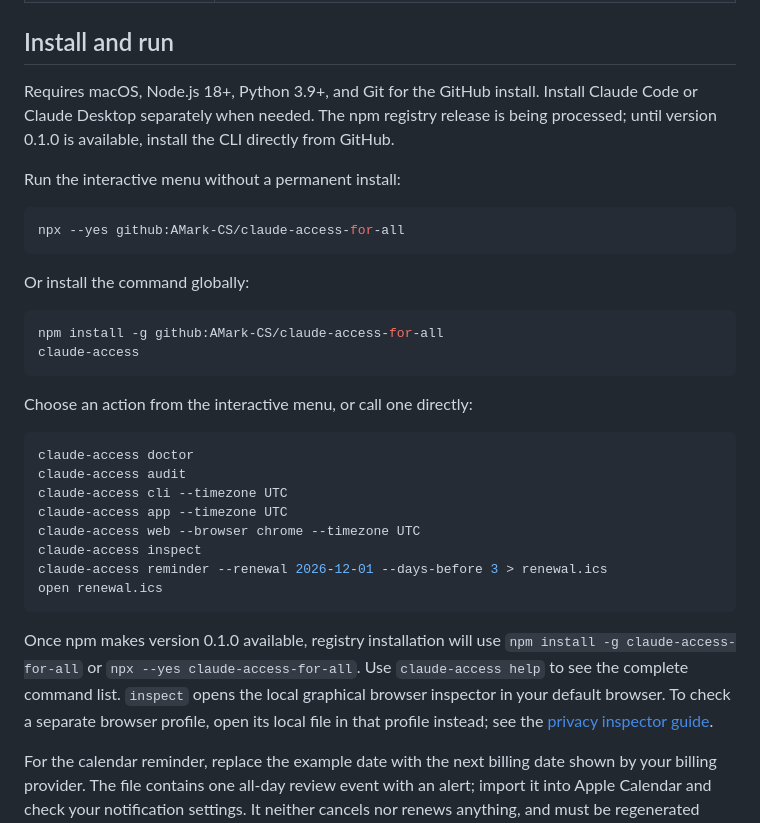
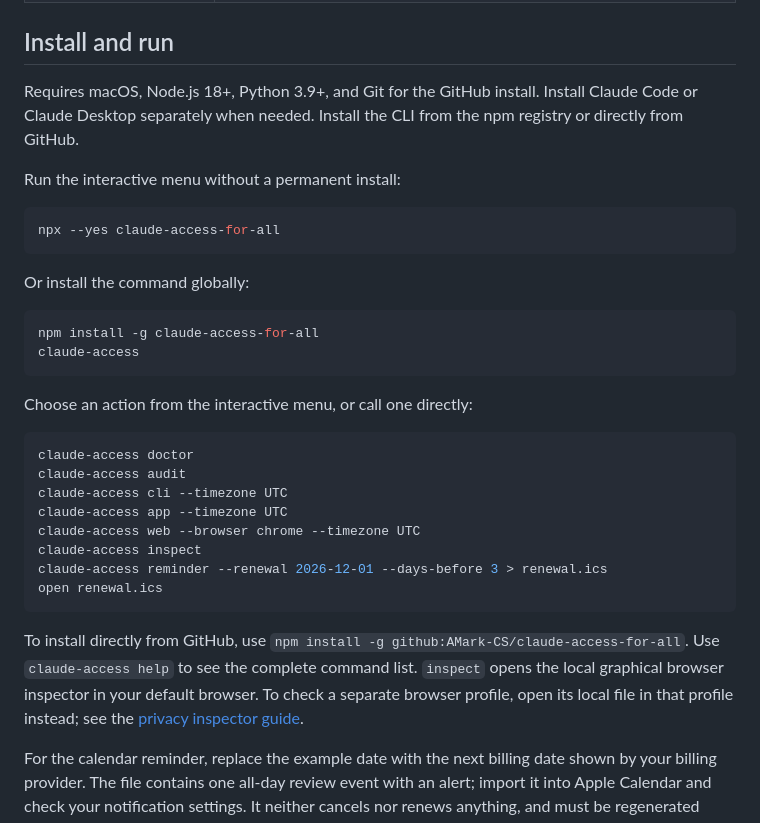
Before and after one commit to AMark-CS/claude-access-for-all, a Markdown page: README.md, the part around the change. Drawn GitHub-style.

Commit message:
Document live npm release

````diff
--- a/README.md
+++ b/README.md
@@ -37,18 +37,18 @@ Open knowledge can reduce confusion, expose misleading promises, help people pro
 
 ## Install and run
 
-Requires macOS, Node.js 18+, Python 3.9+, and Git for the GitHub install. Install Claude Code or Claude Desktop separately when needed. The npm registry release is being processed; until version 0.1.0 is available, install the CLI directly from GitHub.
+Requires macOS, Node.js 18+, Python 3.9+, and Git for the GitHub install. Install Claude Code or Claude Desktop separately when needed. Install the CLI from the npm registry or directly from GitHub.
 
 Run the interactive menu without a permanent install:
 
 ```sh
-npx --yes github:AMark-CS/claude-access-for-all
+npx --yes claude-access-for-all
 ```
 
 Or install the command globally:
 
 ```sh
-npm install -g github:AMark-CS/claude-access-for-all
+npm install -g claude-access-for-all
 claude-access
 ```
 
@@ -65,7 +65,7 @@ claude-access reminder --renewal 2026-12-01 --days-before 3 > renewal.ics
 open renewal.ics
 ```
 
-Once npm makes version 0.1.0 available, registry installation will use `npm install -g claude-access-for-all` or `npx --yes claude-access-for-all`. Use `claude-access help` to see the complete command list. `inspect` opens the local graphical browser inspector in your default browser. To check a separate browser profile, open its local file in that profile instead; see the [privacy inspector guide](docs/privacy-inspector.md).
+To install directly from GitHub, use `npm install -g github:AMark-CS/claude-access-for-all`. Use `claude-access help` to see the complete command list. `inspect` opens the local graphical browser inspector in your default browser. To check a separate browser profile, open its local file in that profile instead; see the [privacy inspector guide](docs/privacy-inspector.md).
 
 For the calendar reminder, replace the example date with the next billing date shown by your billing provider. The file contains one all-day review event with an alert; import it into Apple Calendar and check your notification settings. It neither cancels nor renews anything, and must be regenerated when the billing date changes.
 
````
